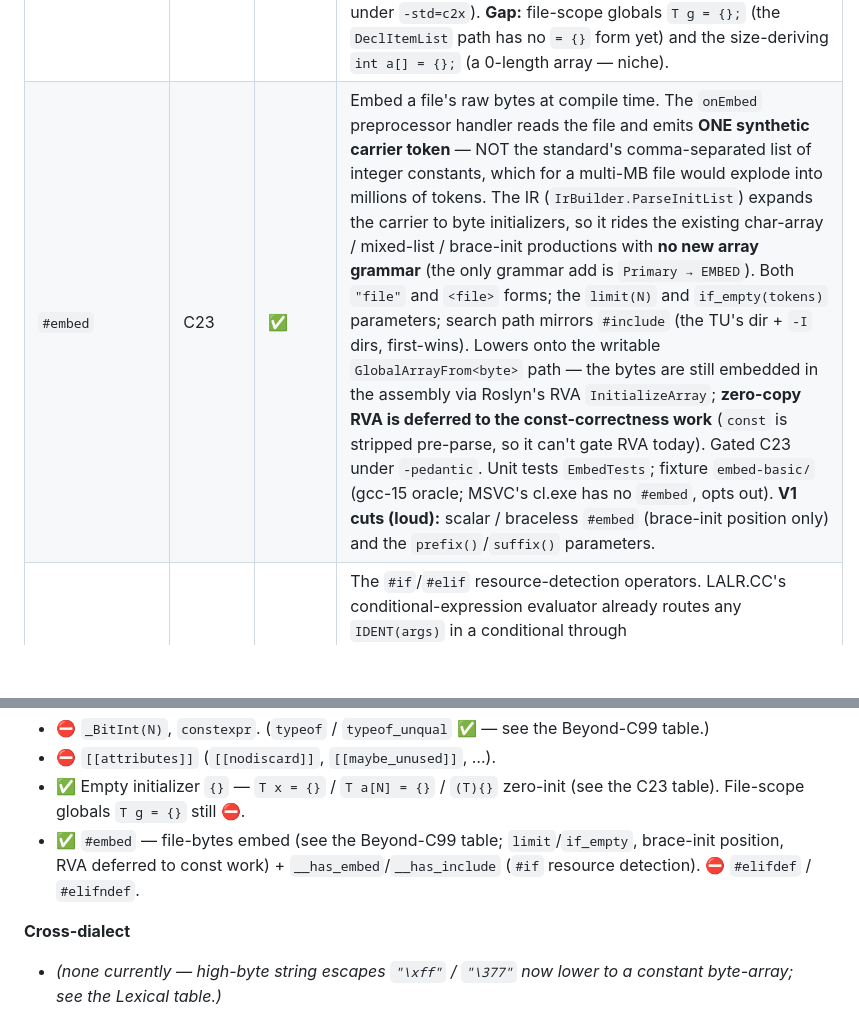
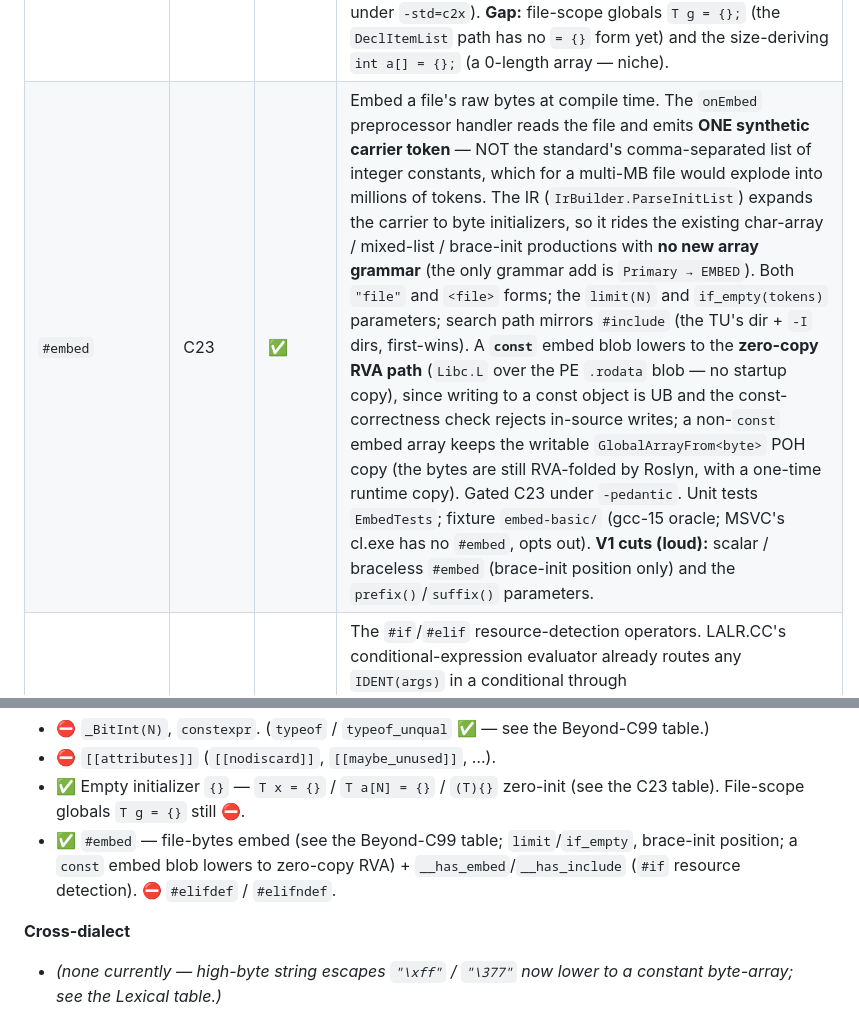
Before and after one commit to sebgod/dotcc, a Markdown page: C-SUPPORT.md, 2 parts joined by grey strips. Drawn GitHub-style; blank space fills up the shorter version.

```diff
--- a/C-SUPPORT.md
+++ b/C-SUPPORT.md
@@ -486,7 +486,7 @@ The minimal POSIX surface portable C programs probe for (chibi-scheme's non-Plan
 | `_Float128` / `__float128` | C23 | ✅ | IEEE-754 binary128 via the MIT software `DotCC.Libc.Float128` (oracle-validated vs gcc). See the type table above. |
 | `_BitInt(N)` | C23 | 🚫 | No C# equivalent; .NET 7+ `Int128`/`UInt128` only |
 | Empty initializer `{}` | C23 | ✅ | Brace-init with no elements (zero-init). Dedicated productions (the `}` after `{`/`= {` keeps them conflict-free with `InitList`/`MemberInitList`, which require ≥ 1 element): `T x = {};` and `struct S s = {};` → `= default`; `T a[N] = {};` → a zeroed `stackalloc` (C# zeroes stackalloc, same as the no-init array decl); `(T){}` (empty compound literal) → `default(T)` (universal — scalar/struct/union/pointer). Gated C23 under `-pedantic`. Fixture `empty-initializer/` (gcc-oracle-validated under `-std=c2x`). **Gap:** file-scope globals `T g = {};` (the `DeclItemList` path has no `= {}` form yet) and the size-deriving `int a[] = {};` (a 0-length array — niche). |
-| `#embed` | C23 | ✅ | Embed a file's raw bytes at compile time. The `onEmbed` preprocessor handler reads the file and emits **ONE synthetic carrier token** — NOT the standard's comma-separated list of integer constants, which for a multi-MB file would explode into millions of tokens. The IR (`IrBuilder.ParseInitList`) expands the carrier to byte initializers, so it rides the existing char-array / mixed-list / brace-init productions with **no new array grammar** (the only grammar add is `Primary → EMBED`). Both `"file"` and `<file>` forms; the `limit(N)` and `if_empty(tokens)` parameters; search path mirrors `#include` (the TU's dir + `-I` dirs, first-wins). Lowers onto the writable `GlobalArrayFrom<byte>` path — the bytes are still embedded in the assembly via Roslyn's RVA `InitializeArray`; **zero-copy RVA is deferred to the const-correctness work** (`const` is stripped pre-parse, so it can't gate RVA today). Gated C23 under `-pedantic`. Unit tests `EmbedTests`; fixture `embed-basic/` (gcc-15 oracle; MSVC's cl.exe has no `#embed`, opts out). **V1 cuts (loud):** scalar / braceless `#embed` (brace-init position only) and the `prefix()`/`suffix()` parameters. |
+| `#embed` | C23 | ✅ | Embed a file's raw bytes at compile time. The `onEmbed` preprocessor handler reads the file and emits **ONE synthetic carrier token** — NOT the standard's comma-separated list of integer constants, which for a multi-MB file would explode into millions of tokens. The IR (`IrBuilder.ParseInitList`) expands the carrier to byte initializers, so it rides the existing char-array / mixed-list / brace-init productions with **no new array grammar** (the only grammar add is `Primary → EMBED`). Both `"file"` and `<file>` forms; the `limit(N)` and `if_empty(tokens)` parameters; search path mirrors `#include` (the TU's dir + `-I` dirs, first-wins). A **`const`** embed blob lowers to the **zero-copy RVA path** (`Libc.L` over the PE `.rodata` blob — no startup copy), since writing to a const object is UB and the const-correctness check rejects in-source writes; a non-`const` embed array keeps the writable `GlobalArrayFrom<byte>` POH copy (the bytes are still RVA-folded by Roslyn, with a one-time runtime copy). Gated C23 under `-pedantic`. Unit tests `EmbedTests`; fixture `embed-basic/` (gcc-15 oracle; MSVC's cl.exe has no `#embed`, opts out). **V1 cuts (loud):** scalar / braceless `#embed` (brace-init position only) and the `prefix()`/`suffix()` parameters. |
 | `__has_embed` / `__has_include` | C23 | ✅ | The `#if`/`#elif` resource-detection operators. LALR.CC's conditional-expression evaluator already routes any `IDENT(args)` in a conditional through `IPreprocessor.ExpandFuncMacro` (no LALR.CC change needed), so dotcc resolves them there: `__has_embed("f")` → `__STDC_EMBED_NOT_FOUND__`(0) / `__STDC_EMBED_FOUND__`(1) / `__STDC_EMBED_EMPTY__`(2) (those three constants are predefined); `__has_include("h")`/`<h>` → 1 when the header resolves against the include map, else 0. Tests `EmbedTests`. |
 | `auto` (type inference) | C23 | ✅ | `auto x = E;` deduces x's type from the initializer — exactly C# `var` (= C++ `auto` = gcc's older `__auto_type`), so dotcc lowers it straight to `var x = E;` and lets Roslyn infer. Context-disambiguated from the pre-C23 storage-class meaning (`auto int x;`, dropped) the same way gcc/clang do: after `auto`, a plain `ID` → inference, a type → storage class. Gated as C23 under `-pedantic`. Fixture `auto-infer/`. |
 
@@ -521,7 +521,7 @@ miscompiles** — every gap below fails at parse/lex time or is explicitly flagg
 - ⛔ `_BitInt(N)`, `constexpr`. (`typeof` / `typeof_unqual` ✅ — see the Beyond-C99 table.)
 - ⛔ `[[attributes]]` (`[[nodiscard]]`, `[[maybe_unused]]`, …).
 - ✅ Empty initializer `{}` — `T x = {}` / `T a[N] = {}` / `(T){}` zero-init (see the C23 table). File-scope globals `T g = {}` still ⛔.
-- ✅ `#embed` — file-bytes embed (see the Beyond-C99 table; `limit`/`if_empty`, brace-init position, RVA deferred to const work) + `__has_embed`/`__has_include` (`#if` resource detection). ⛔ `#elifdef` / `#elifndef`.
+- ✅ `#embed` — file-bytes embed (see the Beyond-C99 table; `limit`/`if_empty`, brace-init position; a `const` embed blob lowers to zero-copy RVA) + `__has_embed`/`__has_include` (`#if` resource detection). ⛔ `#elifdef` / `#elifndef`.
 
 **Cross-dialect**
 - *(none currently — high-byte string escapes `"\xff"` / `"\377"` now lower to a constant byte-array; see the Lexical table.)*
```
Also changed, not shown: other parts of C-SUPPORT.md (+3 -3 lines).
